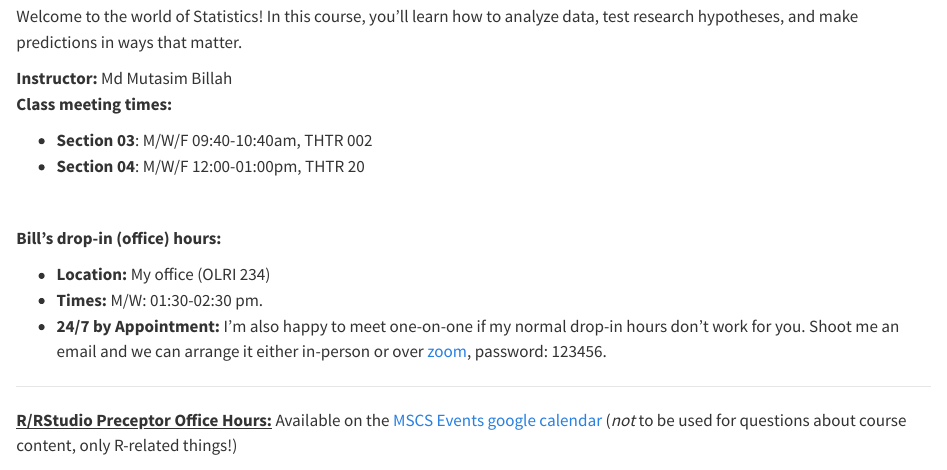
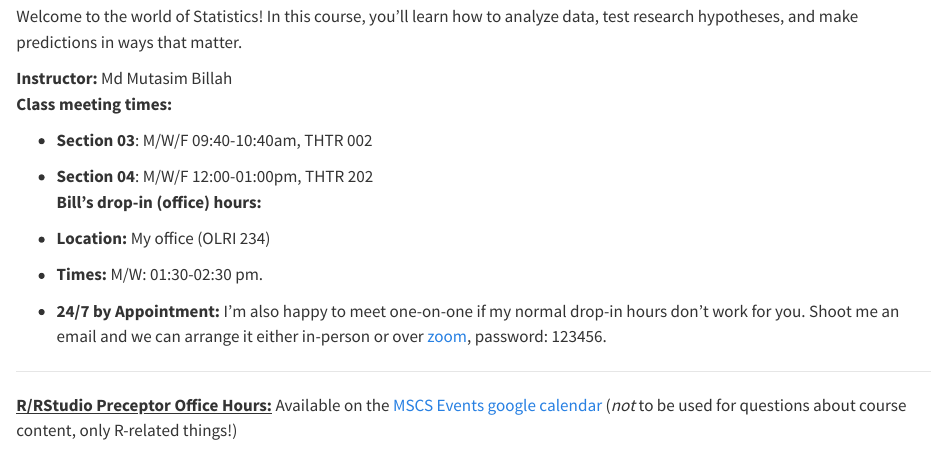
Before and after one commit to mutasim221B/Mac-STAT-155-Fall-25, a Quarto document (index.qmd): the page in a window 1100 px wide, from 300 px down. Rendered offline with R 4.5, knitr and Pandoc in place of Quarto, with nearby package versions.

Commit message:
update home

```diff
--- a/index.qmd
+++ b/index.qmd
@@ -19,11 +19,7 @@ Welcome to the world of Statistics! In this course, you’ll learn how to analyz
 **Instructor:** Md Mutasim Billah <br> **Class meeting times:**
 
 -   **Section 03**: M/W/F 09:40-10:40am, THTR 002
--   **Section 04**: M/W/F 12:00-01:00pm, THTR 20
-
-<br>
-
-**Bill's drop-in (office) hours:**
+-   **Section 04**: M/W/F 12:00-01:00pm, THTR 202 <br> **Bill's drop-in (office) hours:**
 
 -   **Location:** My office (OLRI 234)
 -   **Times:** M/W: 01:30-02:30 pm.
```
